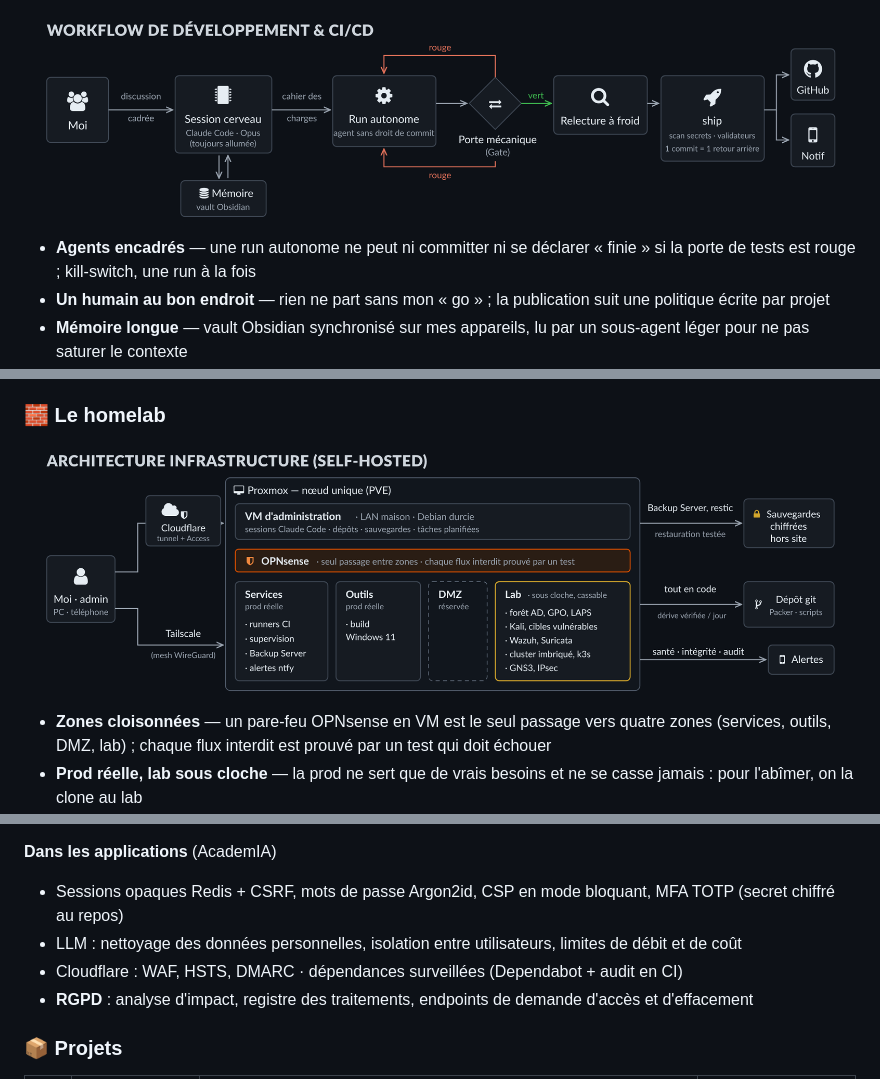
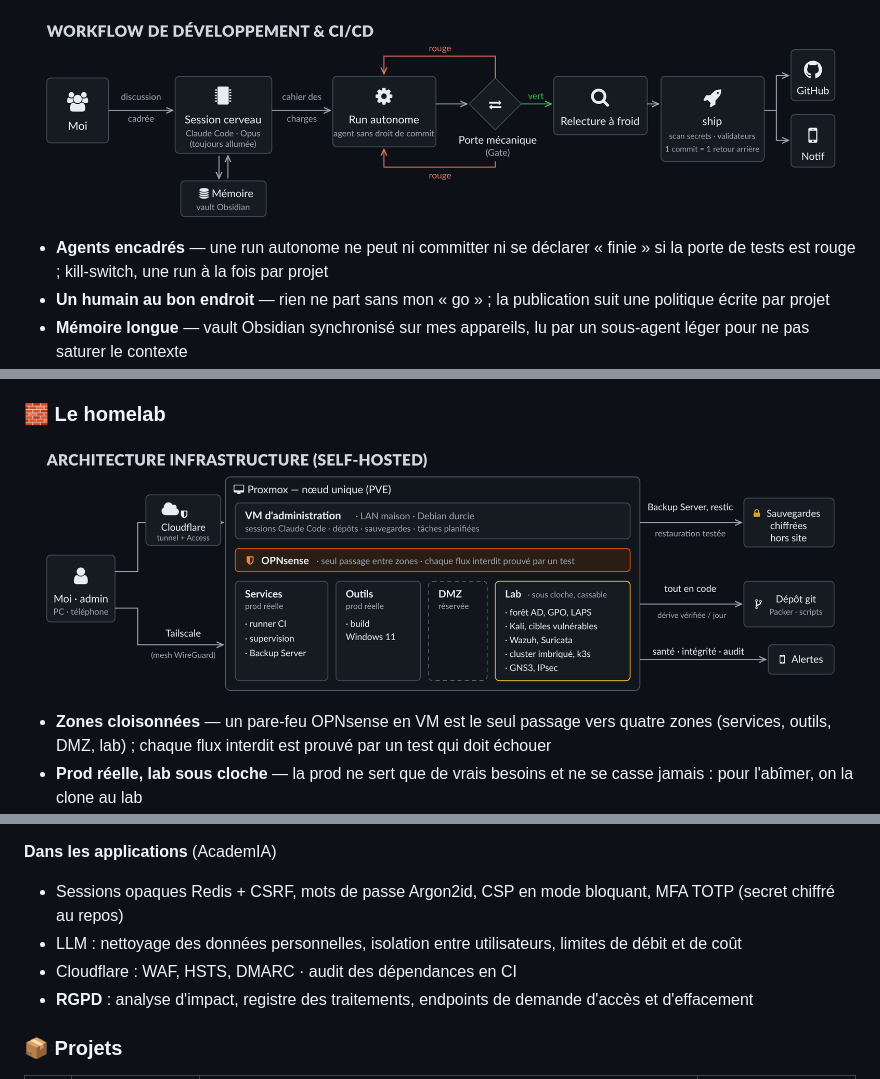
Before and after one commit to Sinsemilila/Sinsemilila, a Markdown page: README.md, 3 parts joined by grey strips. Rendered like a GitHub page; pictures changed too: assets/homelab.png.

Commit message:
[docs] profil : quatre corrections de fait (schéma, runs, AcademIA)
Vérification du 04/11 contre les dépôts et PVE : ntfy hors zone Services, un seul runner
CI, une run à la fois par projet (verrou par dépôt), Dependabot retiré d'AcademIA le
10/10. OK Sinse.

Co-Authored-By: Claude <noreply@anthropic.com>

```diff
--- a/README.md
+++ b/README.md
@@ -11,7 +11,7 @@ Une session Claude Code tourne en permanence sur mon serveur. Je la pilote depui
 
 <img src="assets/workflow.png" alt="Workflow : moi, session cerveau, cahier des charges, run autonome, porte de tests, relecture à froid, ship, GitHub et notification" width="100%">
 
-- **Agents encadrés** — une run autonome ne peut ni committer ni se déclarer « finie » si la porte de tests est rouge ; kill-switch, une run à la fois
+- **Agents encadrés** — une run autonome ne peut ni committer ni se déclarer « finie » si la porte de tests est rouge ; kill-switch, une run à la fois par projet
 - **Un humain au bon endroit** — rien ne part sans mon « go » ; la publication suit une politique écrite par projet
 - **Mémoire longue** — vault Obsidian synchronisé sur mes appareils, lu par un sous-agent léger pour ne pas saturer le contexte
 - **Garde-fous automatiques** — hooks : scan de secrets, plan écrit obligatoire avant de toucher la sécurité ou les migrations
@@ -54,7 +54,7 @@ Une session Claude Code tourne en permanence sur mon serveur. Je la pilote depui
 
 - Sessions opaques Redis + CSRF, mots de passe Argon2id, CSP en mode bloquant, MFA TOTP (secret chiffré au repos)
 - LLM : nettoyage des données personnelles, isolation entre utilisateurs, limites de débit et de coût
-- Cloudflare : WAF, HSTS, DMARC · dépendances surveillées (Dependabot + audit en CI)
+- Cloudflare : WAF, HSTS, DMARC · audit des dépendances en CI
 - **RGPD** : analyse d'impact, registre des traitements, endpoints de demande d'accès et d'effacement
 
 ### 📦 Projets
```
